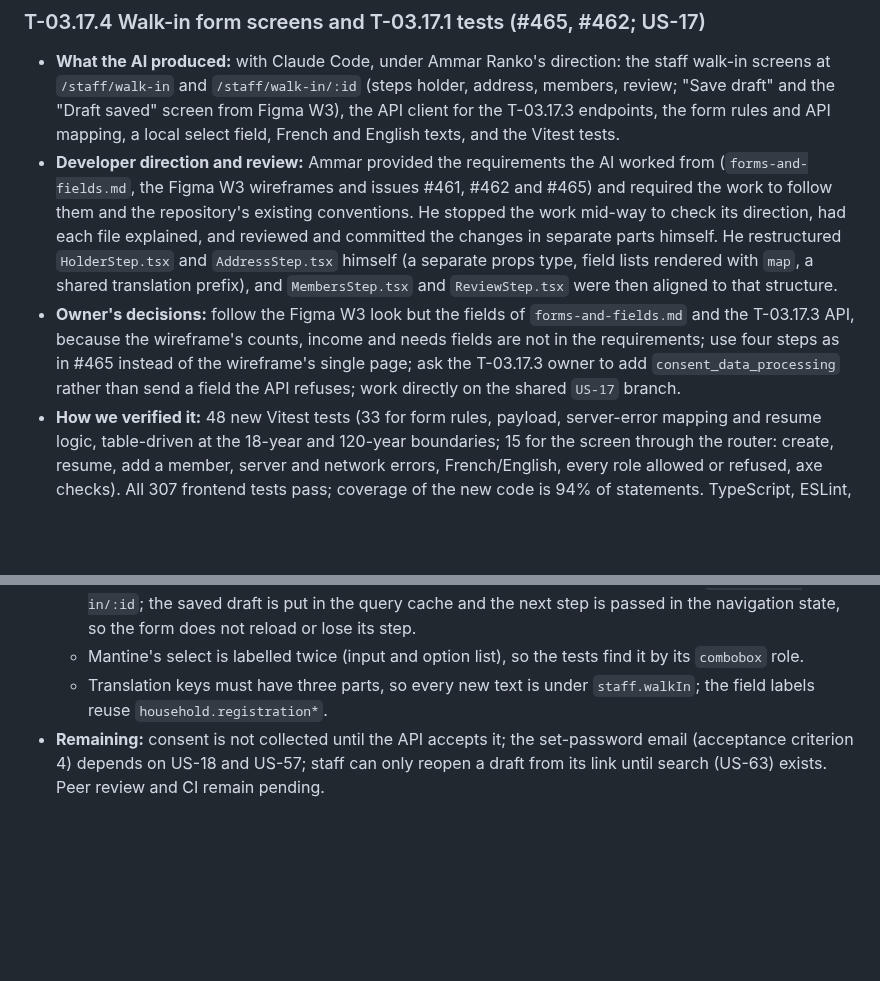
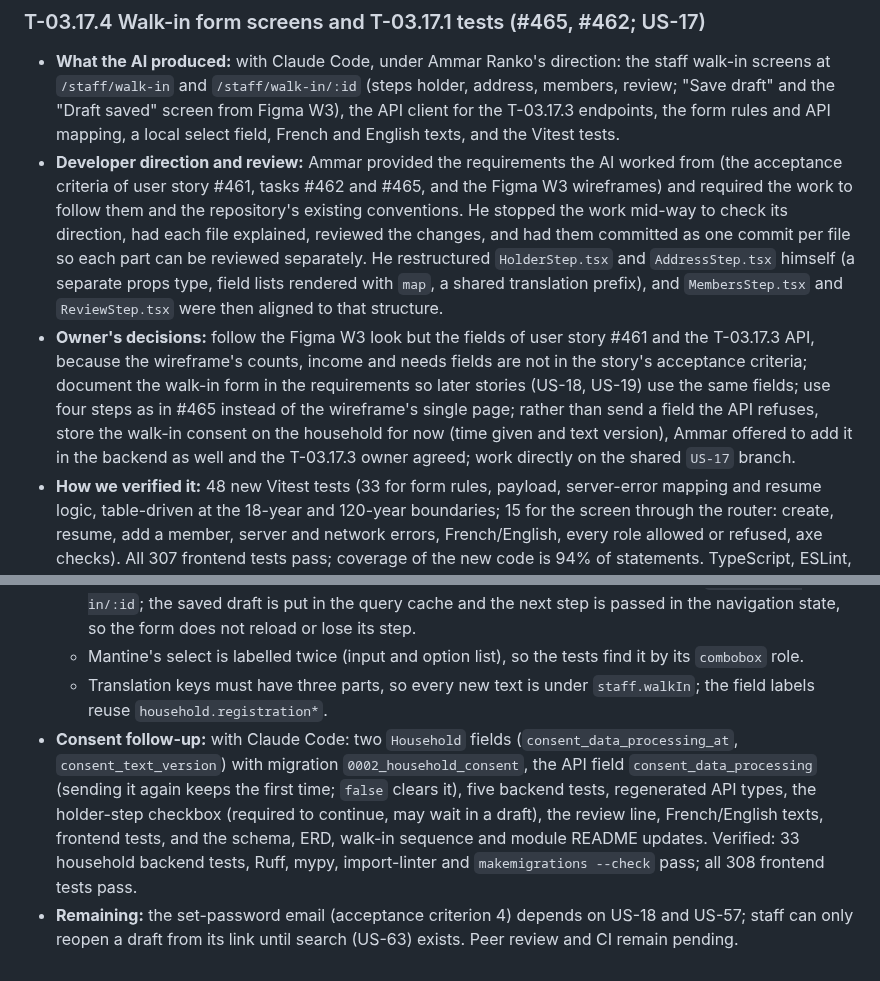
Before and after one commit to B-A-D-R-SL/iris, a Markdown page: AI_USAGE.md, 2 parts joined by grey strips. Rendered like a GitHub page; blank space fills up the shorter version.

Commit message:
US-17 docs(ai): declare AI use for walk-in consent
Refs #461

```diff
--- a/AI_USAGE.md
+++ b/AI_USAGE.md
@@ -401,11 +401,12 @@ At least half of the AI-assisted features need an example here. For each one:
 ### T-03.17.4 Walk-in form screens and T-03.17.1 tests (#465, #462; US-17)
 
 - **What the AI produced:** with Claude Code, under Ammar Ranko's direction: the staff walk-in screens at `/staff/walk-in` and `/staff/walk-in/:id` (steps holder, address, members, review; "Save draft" and the "Draft saved" screen from Figma W3), the API client for the T-03.17.3 endpoints, the form rules and API mapping, a local select field, French and English texts, and the Vitest tests.
-- **Developer direction and review:** Ammar provided the requirements the AI worked from (`forms-and-fields.md`, the Figma W3 wireframes and issues #461, #462 and #465) and required the work to follow them and the repository's existing conventions. He stopped the work mid-way to check its direction, had each file explained, and reviewed and committed the changes in separate parts himself. He restructured `HolderStep.tsx` and `AddressStep.tsx` himself (a separate props type, field lists rendered with `map`, a shared translation prefix), and `MembersStep.tsx` and `ReviewStep.tsx` were then aligned to that structure.
-- **Owner's decisions:** follow the Figma W3 look but the fields of `forms-and-fields.md` and the T-03.17.3 API, because the wireframe's counts, income and needs fields are not in the requirements; use four steps as in #465 instead of the wireframe's single page; ask the T-03.17.3 owner to add `consent_data_processing` rather than send a field the API refuses; work directly on the shared `US-17` branch.
+- **Developer direction and review:** Ammar provided the requirements the AI worked from (the acceptance criteria of user story #461, tasks #462 and #465, and the Figma W3 wireframes) and required the work to follow them and the repository's existing conventions. He stopped the work mid-way to check its direction, had each file explained, reviewed the changes, and had them committed as one commit per file so each part can be reviewed separately. He restructured `HolderStep.tsx` and `AddressStep.tsx` himself (a separate props type, field lists rendered with `map`, a shared translation prefix), and `MembersStep.tsx` and `ReviewStep.tsx` were then aligned to that structure.
+- **Owner's decisions:** follow the Figma W3 look but the fields of user story #461 and the T-03.17.3 API, because the wireframe's counts, income and needs fields are not in the story's acceptance criteria; document the walk-in form in the requirements so later stories (US-18, US-19) use the same fields; use four steps as in #465 instead of the wireframe's single page; rather than send a field the API refuses, store the walk-in consent on the household for now (time given and text version), Ammar offered to add it in the backend as well and the T-03.17.3 owner agreed; work directly on the shared `US-17` branch.
 - **How we verified it:** 48 new Vitest tests (33 for form rules, payload, server-error mapping and resume logic, table-driven at the 18-year and 120-year boundaries; 15 for the screen through the router: create, resume, add a member, server and network errors, French/English, every role allowed or refused, axe checks). All 307 frontend tests pass; coverage of the new code is 94% of statements. TypeScript, ESLint, Prettier (new files, `--end-of-line auto` on Windows) and the production build pass. Ammar then tested the screens by hand in the browser against the running backend (Docker Compose): validation messages, the 18-year rule, saving and resuming a draft, the address and members steps, the review and "Draft saved" screens, English, an unknown draft, and the saved data read back from the API. Everything behaved as expected.
 - **Problems found and corrections:**
   - The first save must be a POST that creates the draft, and the page then moves to `/staff/walk-in/:id`; the saved draft is put in the query cache and the next step is passed in the navigation state, so the form does not reload or lose its step.
   - Mantine's select is labelled twice (input and option list), so the tests find it by its `combobox` role.
   - Translation keys must have three parts, so every new text is under `staff.walkIn`; the field labels reuse `household.registration*`.
-- **Remaining:** consent is not collected until the API accepts it; the set-password email (acceptance criterion 4) depends on US-18 and US-57; staff can only reopen a draft from its link until search (US-63) exists. Peer review and CI remain pending.
+- **Consent follow-up:** with Claude Code: two `Household` fields (`consent_data_processing_at`, `consent_text_version`) with migration `0002_household_consent`, the API field `consent_data_processing` (sending it again keeps the first time; `false` clears it), five backend tests, regenerated API types, the holder-step checkbox (required to continue, may wait in a draft), the review line, French/English texts, frontend tests, and the schema, ERD, walk-in sequence and module README updates. Verified: 33 household backend tests, Ruff, mypy, import-linter and `makemigrations --check` pass; all 308 frontend tests pass.
+- **Remaining:** the set-password email (acceptance criterion 4) depends on US-18 and US-57; staff can only reopen a draft from its link until search (US-63) exists. Peer review and CI remain pending.
```
Also changed, not shown: other parts of AI_USAGE.md (+1 -1 lines).
